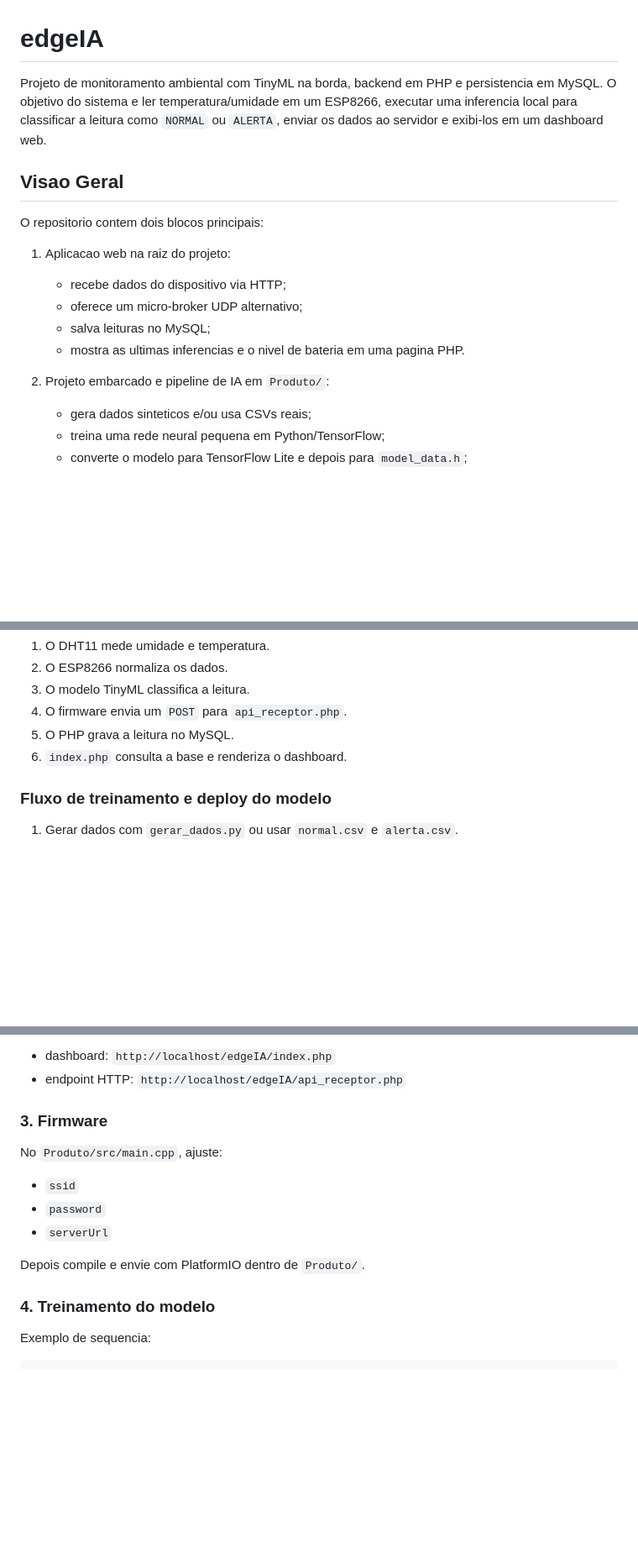
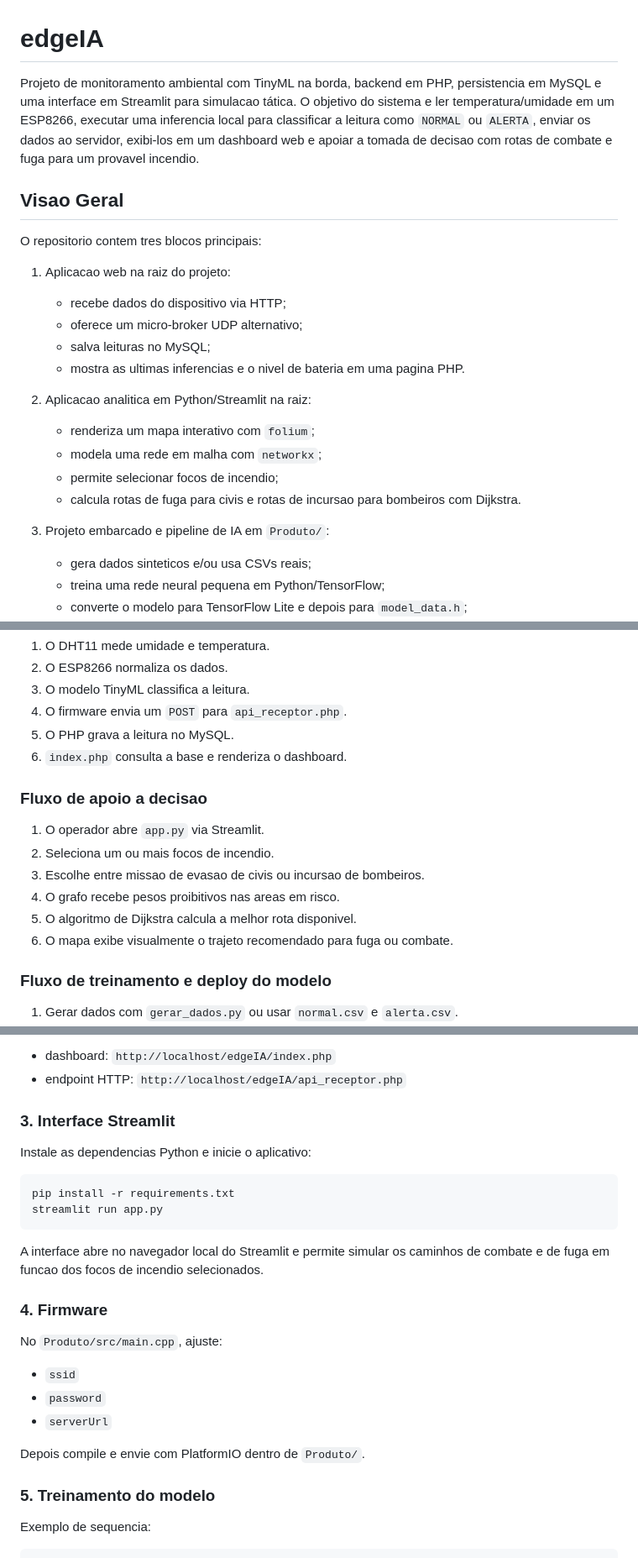
Before and after one commit to pclinux-48/Edge_IA, a Markdown page: README.md, 3 parts joined by grey strips. Shown at 84% size. Drawn GitHub-style; blank space fills up the shorter version.

````diff
--- a/README.md
+++ b/README.md
@@ -1,10 +1,10 @@
 # edgeIA
 
-Projeto de monitoramento ambiental com TinyML na borda, backend em PHP e persistencia em MySQL. O objetivo do sistema e ler temperatura/umidade em um ESP8266, executar uma inferencia local para classificar a leitura como `NORMAL` ou `ALERTA`, enviar os dados ao servidor e exibi-los em um dashboard web.
+Projeto de monitoramento ambiental com TinyML na borda, backend em PHP, persistencia em MySQL e uma interface em Streamlit para simulacao tática. O objetivo do sistema e ler temperatura/umidade em um ESP8266, executar uma inferencia local para classificar a leitura como `NORMAL` ou `ALERTA`, enviar os dados ao servidor, exibi-los em um dashboard web e apoiar a tomada de decisao com rotas de combate e fuga para um provavel incendio.
 
 ## Visao Geral
 
-O repositorio contem dois blocos principais:
+O repositorio contem tres blocos principais:
 
 1. Aplicacao web na raiz do projeto:
    - recebe dados do dispositivo via HTTP;
@@ -12,7 +12,13 @@ O repositorio contem dois blocos principais:
    - salva leituras no MySQL;
    - mostra as ultimas inferencias e o nivel de bateria em uma pagina PHP.
 
-2. Projeto embarcado e pipeline de IA em `Produto/`:
+2. Aplicacao analitica em Python/Streamlit na raiz:
+   - renderiza um mapa interativo com `folium`;
+   - modela uma rede em malha com `networkx`;
+   - permite selecionar focos de incendio;
+   - calcula rotas de fuga para civis e rotas de incursao para bombeiros com Dijkstra.
+
+3. Projeto embarcado e pipeline de IA em `Produto/`:
    - gera dados sinteticos e/ou usa CSVs reais;
    - treina uma rede neural pequena em Python/TensorFlow;
    - converte o modelo para TensorFlow Lite e depois para `model_data.h`;
@@ -268,6 +325,15 @@ Serve como apoio para montar datasets reais a partir do hardware.
 5. O PHP grava a leitura no MySQL.
 6. `index.php` consulta a base e renderiza o dashboard.
 
+### Fluxo de apoio a decisao
+
+1. O operador abre `app.py` via Streamlit.
+2. Seleciona um ou mais focos de incendio.
+3. Escolhe entre missao de evasao de civis ou incursao de bombeiros.
+4. O grafo recebe pesos proibitivos nas areas em risco.
+5. O algoritmo de Dijkstra calcula a melhor rota disponivel.
+6. O mapa exibe visualmente o trajeto recomendado para fuga ou combate.
+
 ### Fluxo de treinamento e deploy do modelo
 
 1. Gerar dados com `gerar_dados.py` ou usar `normal.csv` e `alerta.csv`.
@@ -293,7 +359,18 @@ Arquivos principais:
 - dashboard: `http://localhost/edgeIA/index.php`
 - endpoint HTTP: `http://localhost/edgeIA/api_receptor.php`
 
-### 3. Firmware
+### 3. Interface Streamlit
+
+Instale as dependencias Python e inicie o aplicativo:
+
+```bash
+pip install -r requirements.txt
+streamlit run app.py
+```
+
+A interface abre no navegador local do Streamlit e permite simular os caminhos de combate e de fuga em funcao dos focos de incendio selecionados.
+
+### 4. Firmware
 
 No `Produto/src/main.cpp`, ajuste:
 
@@ -303,7 +380,7 @@ No `Produto/src/main.cpp`, ajuste:
 
 Depois compile e envie com PlatformIO dentro de `Produto/`.
 
-### 4. Treinamento do modelo
+### 5. Treinamento do modelo
 
 Exemplo de sequencia:
 
````
Also changed, not shown: other parts of README.md (+53 -0 lines).
